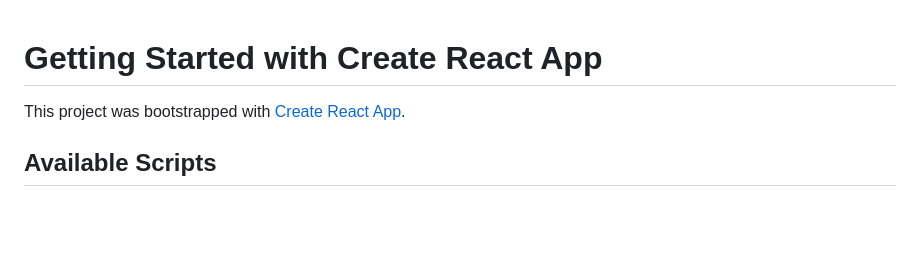
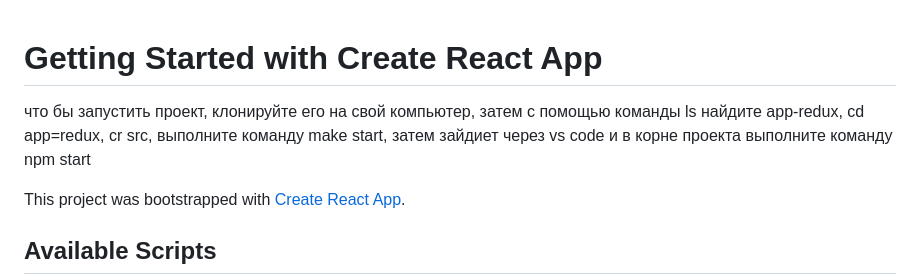
Before and after one commit to ILYA9090/appRedux, a Markdown page: README.md, the part around the change. Drawn GitHub-style; blank space fills up the shorter version.

```diff
--- a/README.md
+++ b/README.md
@@ -1,4 +1,8 @@
 # Getting Started with Create React App
+
+что бы запустить проект, клонируйте его на свой компьютер, затем с помощью команды ls найдите app-redux, cd app=redux, cr src, выполните команду make start,
+затем зайдиет через vs code и в корне проекта выполните команду npm start
+
 
 This project was bootstrapped with [Create React App](https://github.com/facebook/create-react-app).
 
```
